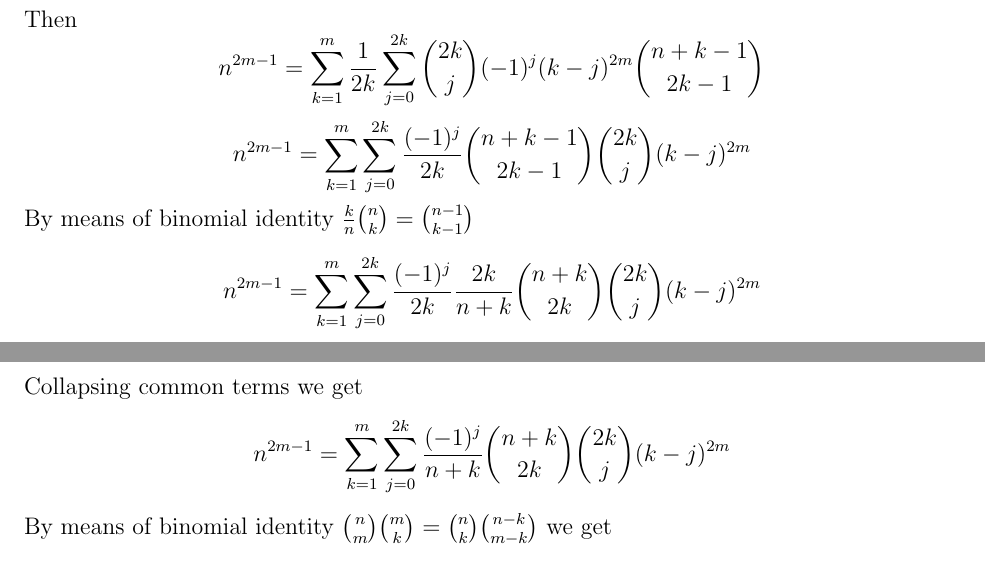
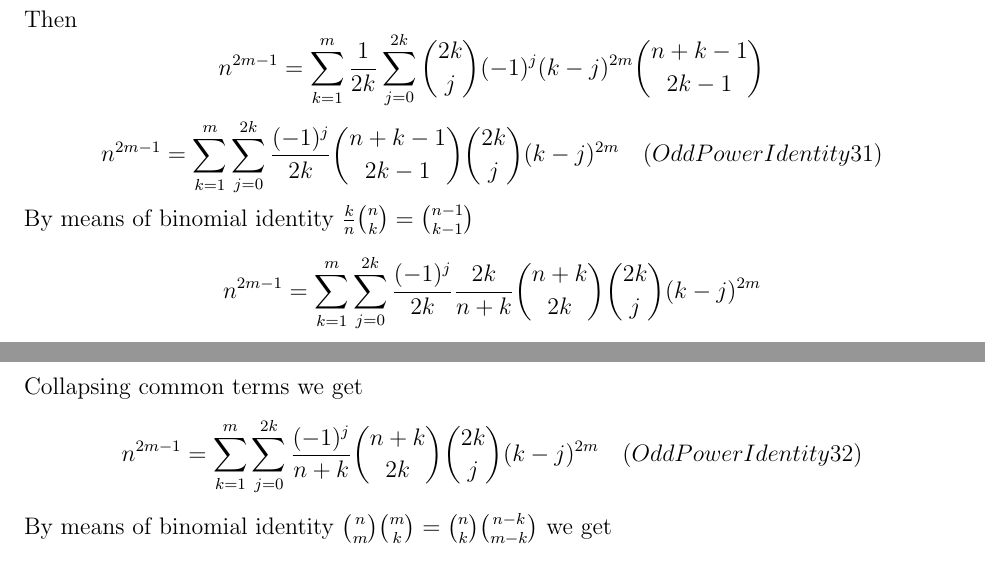
Before and after one commit to kolosovpetro/PolynomialIdentitiesInvolvingCentralFactorialNumbers, a LaTeX paper (src/polynomial-identities/polynomial-identities-main.tex, which reads src/polynomial-identities/knuth-identity-3.tex): two parts of pages 3 and 4 of 4, joined at a grey line, cut so that both start at the same text. Compiled offline with pdfLaTeX.

Commit message:
odd power validation

```diff
--- a/src/polynomial-identities/knuth-identity-3.tex
+++ b/src/polynomial-identities/knuth-identity-3.tex
@@ -13,7 +13,8 @@ Then
     n^{2m-1} = \sum_{k=1}^{m} \frac{1}{2k} \sum_{j=0}^{2k} \binom{2k}{j} (-1)^{j} (k-j)^{2m} \binom{n+k-1}{2k-1}
 \end{equation*}
 \begin{equation*}
-    n^{2m-1} = \sum_{k=1}^{m} \sum_{j=0}^{2k} \frac{(-1)^{j}}{2k} \binom{n+k-1}{2k-1} \binom{2k}{j} (k-j)^{2m}
+    n^{2m-1} = \sum_{k=1}^{m} \sum_{j=0}^{2k} \frac{(-1)^{j}}{2k} \binom{n+k-1}{2k-1} \binom{2k}{j} (k-j)^{2m} \quad
+    (OddPowerIdentity31)
 \end{equation*}
 By means of binomial identity $\frac{k}{n} \binom{n}{k} = \binom{n-1}{k-1}$
 \begin{equation*}
@@ -21,7 +22,8 @@ By means of binomial identity $\frac{k}{n} \binom{n}{k} = \binom{n-1}{k-1}$
 \end{equation*}
 Collapsing common terms we get
 \begin{equation*}
-    n^{2m-1} = \sum_{k=1}^{m} \sum_{j=0}^{2k} \frac{(-1)^{j}}{n+k} \binom{n+k}{2k} \binom{2k}{j} (k-j)^{2m}
+    n^{2m-1} = \sum_{k=1}^{m} \sum_{j=0}^{2k} \frac{(-1)^{j}}{n+k} \binom{n+k}{2k} \binom{2k}{j} (k-j)^{2m} \quad
+    (OddPowerIdentity32)
 \end{equation*}
 By means of binomial identity $\binom{n}{m} \binom{m}{k} = \binom{n}{k} \binom{n-k}{m-k}$ we get
 \begin{equation*}
```
Also changed, not shown: out/polynomial-identities-main.pdf, 2 other files.
